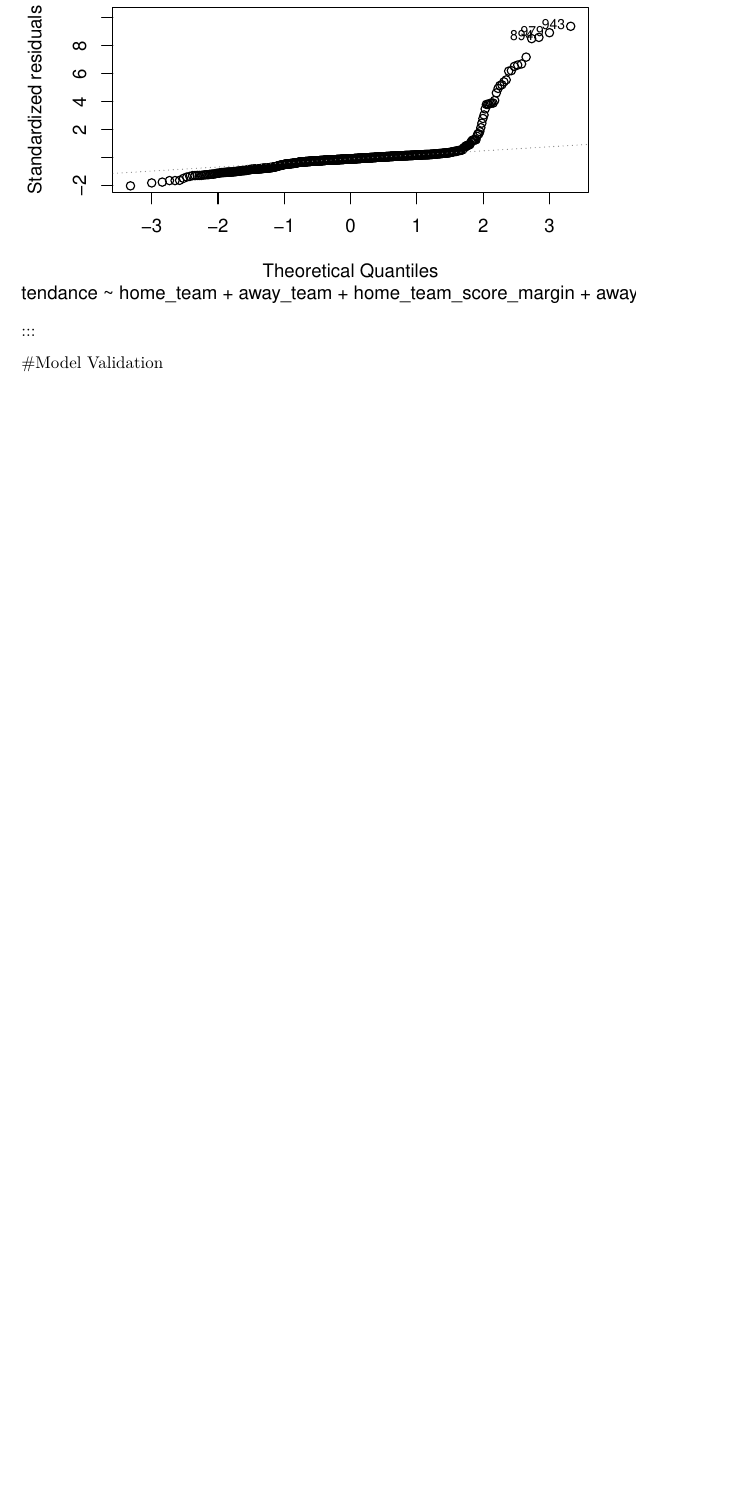
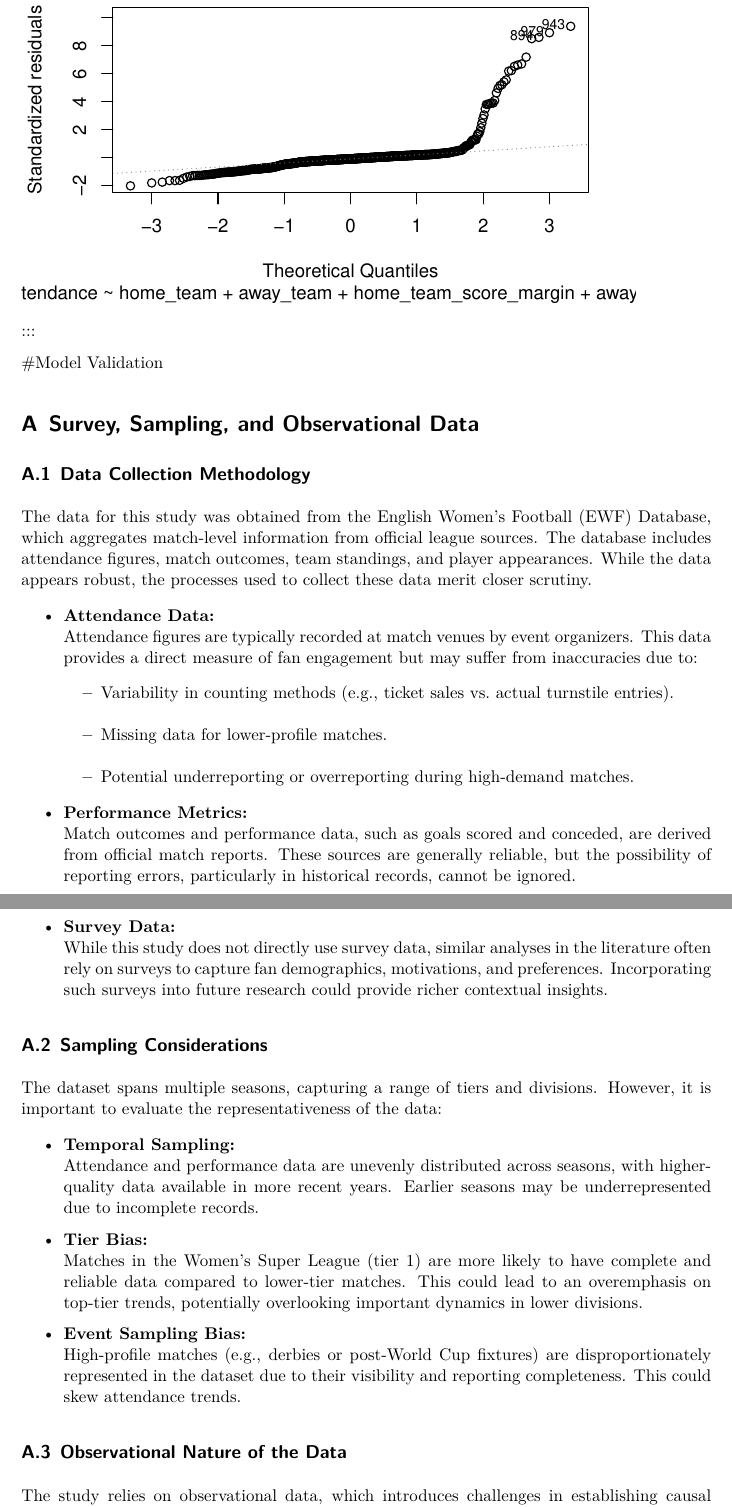
Before and after one commit to RayanAlim/EnglishWomensFootballAnalysis, a Quarto document (paper/paper.qmd): part of page 14 of 15 before the commit and two parts of pages 14 and 15 of 17 after it, the two joined at a grey line, cut so that both start at the same text, the shorter picture padded with empty space. The pictures show the output file paper/paper.pdf that the author committed with the source.

Commit message:
Add survey info to paper

````diff
--- a/paper/paper.qmd
+++ b/paper/paper.qmd
@@ -463,3 +462,37 @@ test_data <- cleaned_data[-train_index, ]
 attendance_model <- lm(attendance ~ home_team_id + away_team_id + home_team_score_margin + away_team_score_margin, data = train_data)
 ```
 
+# Survey, Sampling, and Observational Data
+
+## Data Collection Methodology
+
+The data for this study was obtained from the English Women's Football (EWF) Database, which aggregates match-level information from official league sources. The database includes attendance figures, match outcomes, team standings, and player appearances. While the data appears robust, the processes used to collect these data merit closer scrutiny.
+
+- **Attendance Data:**
+  Attendance figures are typically recorded at match venues by event organizers. This data provides a direct measure of fan engagement but may suffer from inaccuracies due to:
+    - Variability in counting methods (e.g., ticket sales vs. actual turnstile entries).
+    - Missing data for lower-profile matches.
+    - Potential underreporting or overreporting during high-demand matches.
+
+- **Performance Metrics:**
+  Match outcomes and performance data, such as goals scored and conceded, are derived from official match reports. These sources are generally reliable, but the possibility of reporting errors, particularly in historical records, cannot be ignored.
+
+- **Survey Data:**
+  While this study does not directly use survey data, similar analyses in the literature often rely on surveys to capture fan demographics, motivations, and preferences. Incorporating such surveys into future research could provide richer contextual insights.
+
+## Sampling Considerations
+
+The dataset spans multiple seasons, capturing a range of tiers and divisions. However, it is important to evaluate the representativeness of the data:
+
+- **Temporal Sampling:**
+  Attendance and performance data are unevenly distributed across seasons, with higher-quality data available in more recent years. Earlier seasons may be underrepresented due to incomplete records.
+
+- **Tier Bias:**
+  Matches in the Women's Super League (tier 1) are more likely to have complete and reliable data compared to lower-tier matches. This could lead to an overemphasis on top-tier trends, potentially overlooking important dynamics in lower divisions.
+
+- **Event Sampling Bias:**
+  High-profile matches (e.g., derbies or post-World Cup fixtures) are disproportionately represented in the dataset due to their visibility and reporting completeness. This could skew attendance trends.
+
+## Observational Nature of the Data
+
+The study relies on observational data, which introduces challenges in establishing causal relationships. Key issues include:
````
Also changed, not shown: paper/paper.pdf, paper/paper.tex (deleted), paper/paper_files/figure-pdf/fig-attendance-over-time-1.pdf (deleted), paper/paper.qmd (36 more changed lines).
